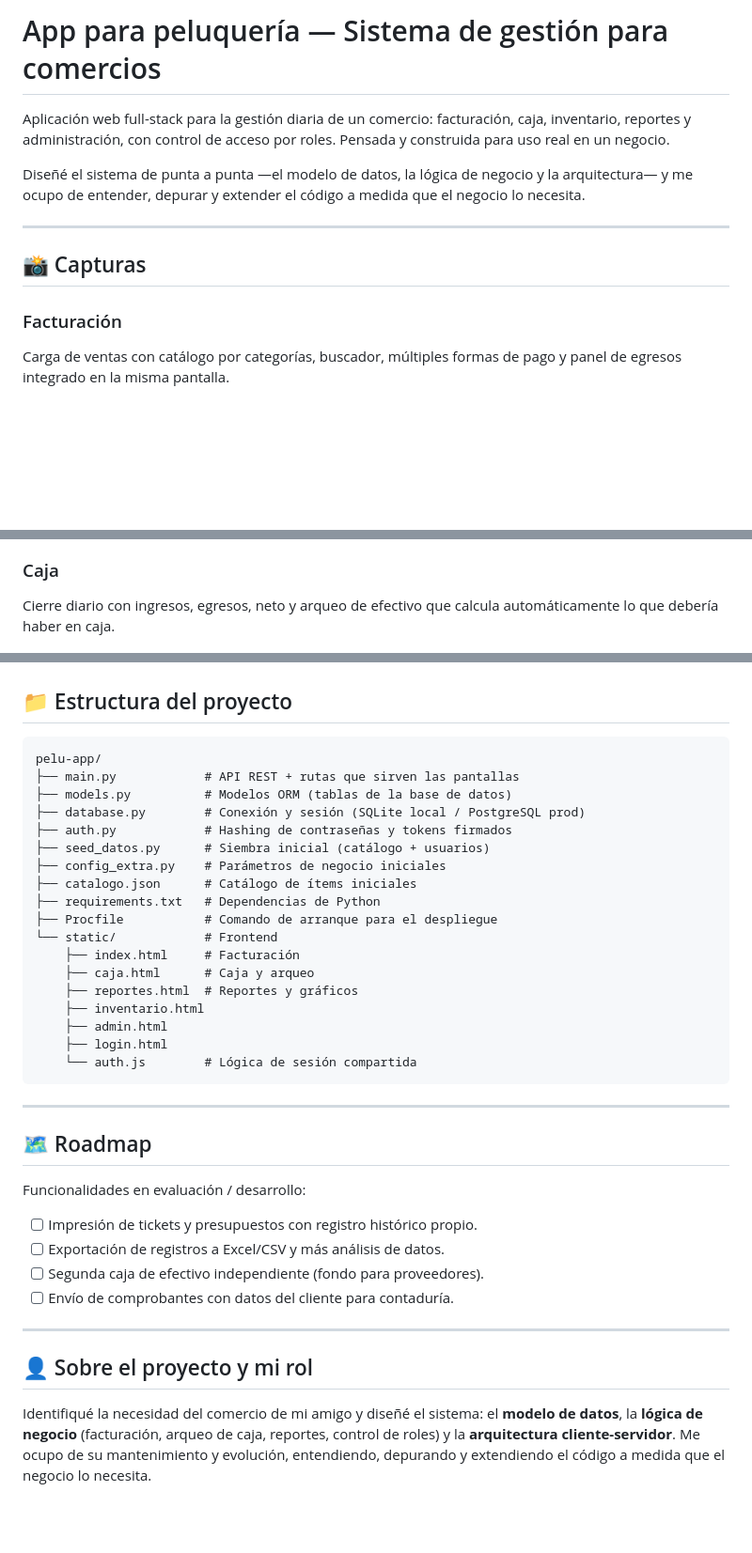
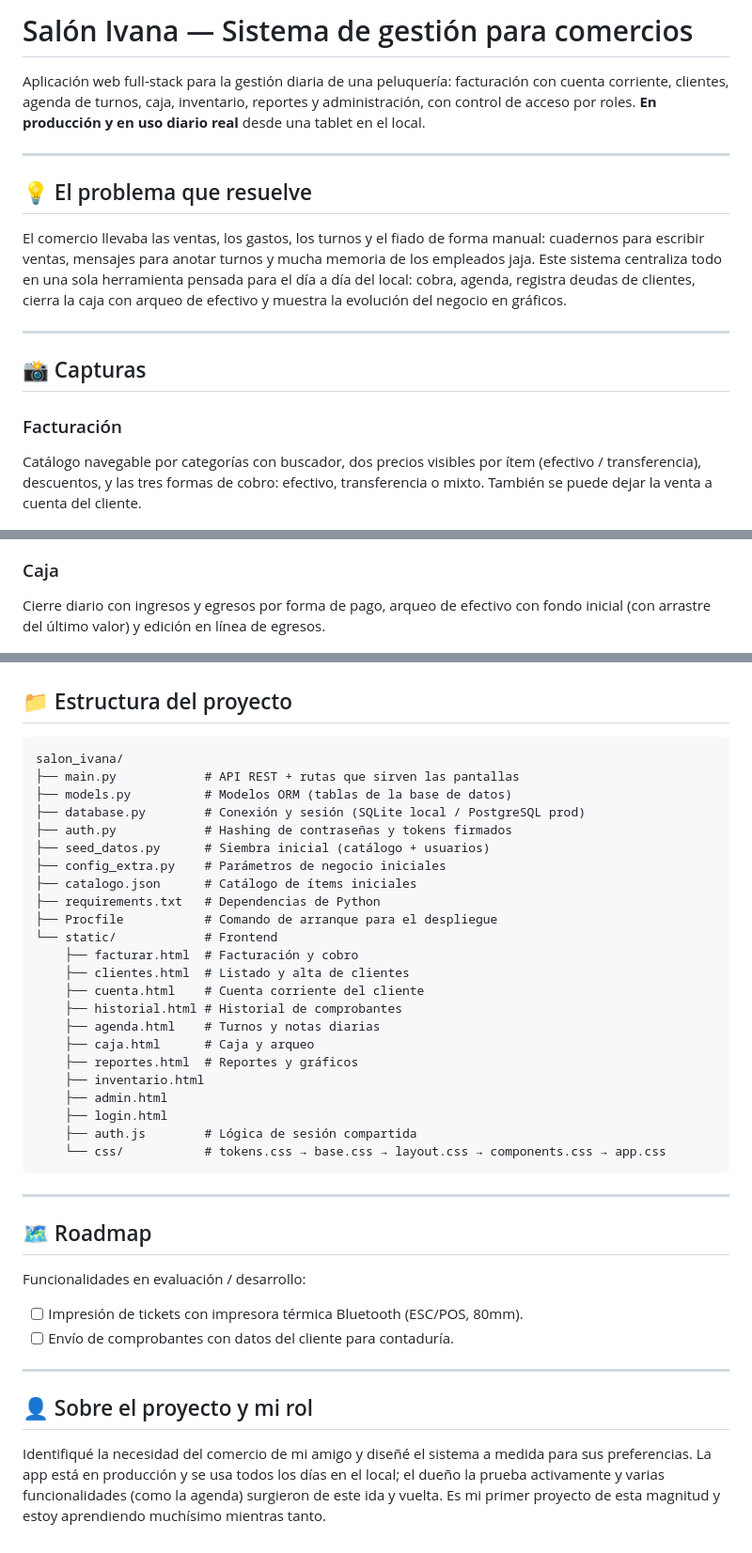
Before and after one commit to nicovazzoler/salon_ivana, a Markdown page: README.md, 3 parts joined by grey strips. Shown at 94% size. Drawn GitHub-style; blank space fills up the shorter version.

````diff
--- a/README.md
+++ b/README.md
@@ -1,15 +1,19 @@
-# App para peluquería — Sistema de gestión para comercios
+# Salón Ivana — Sistema de gestión para comercios
 
-Aplicación web full-stack para la gestión diaria de un comercio: facturación, caja, inventario, reportes y administración, con control de acceso por roles. Pensada y construida para uso real en un negocio.
+Aplicación web full-stack para la gestión diaria de una peluquería: facturación con cuenta corriente, clientes, agenda de turnos, caja, inventario, reportes y administración, con control de acceso por roles. **En producción y en uso diario real** desde una tablet en el local.
 
-Diseñé el sistema de punta a punta —el modelo de datos, la lógica de negocio y la arquitectura— y me ocupo de entender, depurar y extender el código a medida que el negocio lo necesita.
+---
+
+## 💡 El problema que resuelve
+
+El comercio llevaba las ventas, los gastos, los turnos y el fiado de forma manual: cuadernos para escribir ventas, mensajes para anotar turnos y mucha memoria de los empleados jaja. Este sistema centraliza todo en una sola herramienta pensada para el día a día del local: cobra, agenda, registra deudas de clientes, cierra la caja con arqueo de efectivo y muestra la evolución del negocio en gráficos.
 
 ---
 
 ## 📸 Capturas
 
 ### Facturación
-Carga de ventas con catálogo por categorías, buscador, múltiples formas de pago y panel de egresos integrado en la misma pantalla.
+Catálogo navegable por categorías con buscador, dos precios visibles por ítem (efectivo / transferencia), descuentos, y las tres formas de cobro: efectivo, transferencia o mixto. También se puede dejar la venta a cuenta del cliente.
 
 ![Pantalla de Facturación](docs/facturacion.png)
 
@@ -16,5 +35,5 @@ Carga de ventas con catálogo por categorías, buscador, múltiples formas de pa
 ### Caja
-Cierre diario con ingresos, egresos, neto y arqueo de efectivo que calcula automáticamente lo que debería haber en caja.
+Cierre diario con ingresos y egresos por forma de pago, arqueo de efectivo con fondo inicial (con arrastre del último valor) y edición en línea de egresos.
 
 ![Pantalla de Caja](docs/caja.png)
 
@@ -127,7 +141,7 @@ Para acceder desde otro dispositivo en la misma red (ej: una tablet), levantar c
 ## 📁 Estructura del proyecto
 
 ```
-pelu-app/
+salon_ivana/
 ├── main.py            # API REST + rutas que sirven las pantallas
 ├── models.py          # Modelos ORM (tablas de la base de datos)
 ├── database.py        # Conexión y sesión (SQLite local / PostgreSQL prod)
@@ -138,13 +152,18 @@ pelu-app/
 ├── requirements.txt   # Dependencias de Python
 ├── Procfile           # Comando de arranque para el despliegue
 └── static/            # Frontend
-    ├── index.html     # Facturación
+    ├── facturar.html  # Facturación y cobro
+    ├── clientes.html  # Listado y alta de clientes
+    ├── cuenta.html    # Cuenta corriente del cliente
+    ├── historial.html # Historial de comprobantes
+    ├── agenda.html    # Turnos y notas diarias
     ├── caja.html      # Caja y arqueo
     ├── reportes.html  # Reportes y gráficos
     ├── inventario.html
     ├── admin.html
     ├── login.html
-    └── auth.js        # Lógica de sesión compartida
+    ├── auth.js        # Lógica de sesión compartida
+    └── css/           # tokens.css → base.css → layout.css → components.css → app.css
 ```
 
 ---
@@ -153,13 +172,11 @@ pelu-app/
 
 Funcionalidades en evaluación / desarrollo:
 
-- [ ] Impresión de tickets y presupuestos con registro histórico propio.
-- [ ] Exportación de registros a Excel/CSV y más análisis de datos.
-- [ ] Segunda caja de efectivo independiente (fondo para proveedores).
+- [ ] Impresión de tickets con impresora térmica Bluetooth (ESC/POS, 80mm).
 - [ ] Envío de comprobantes con datos del cliente para contaduría.
 
 ---
 
 ## 👤 Sobre el proyecto y mi rol
 
-Identifiqué la necesidad del comercio de mi amigo y diseñé el sistema: el **modelo de datos**, la **lógica de negocio** (facturación, arqueo de caja, reportes, control de roles) y la **arquitectura cliente-servidor**. Me ocupo de su mantenimiento y evolución, entendiendo, depurando y extendiendo el código a medida que el negocio lo necesita.
+Identifiqué la necesidad del comercio de mi amigo y diseñé el sistema a medida para sus preferencias. La app está en producción y se usa todos los días en el local; el dueño la prueba activamente y varias funcionalidades (como la agenda) surgieron de este ida y vuelta. Es mi primer proyecto de esta magnitud y estoy aprendiendo muchísimo mientras tanto.
````
Also changed, not shown: other parts of README.md (+36 -26 lines).
